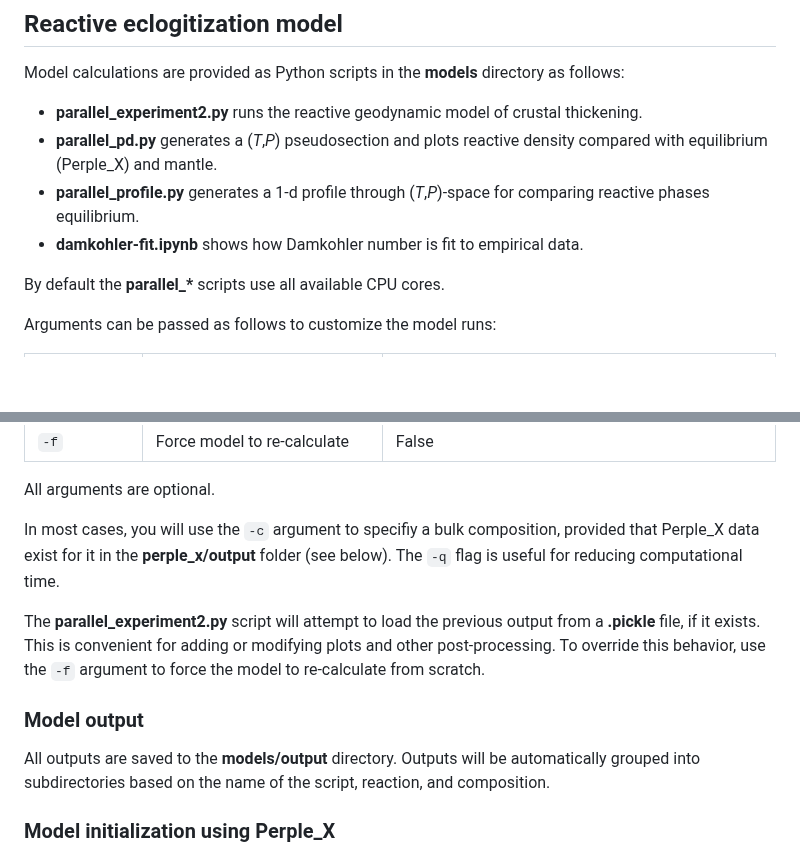
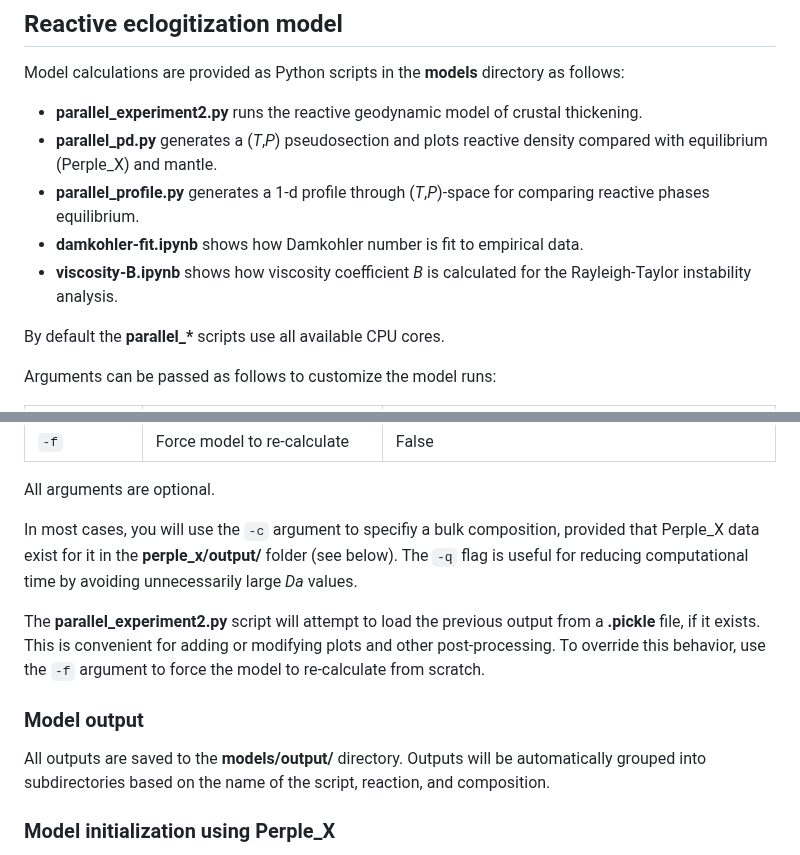
Before and after one commit to mitchellmcm27/eclogite-tcg, a Markdown page: README.md, 2 parts joined by grey strips. Rendered like a GitHub page; blank space fills up the shorter version.

```diff
--- a/README.md
+++ b/README.md
@@ -66,6 +73,7 @@ Model calculations are provided as Python scripts in the **models** directory as
 - **parallel_pd.py** generates a (_T_,_P_) pseudosection and plots reactive density compared with equilibrium (Perple_X) and mantle.
 - **parallel_profile.py** generates a 1-d profile through (_T_,_P_)-space for comparing reactive phases equilibrium.
 - **damkohler-fit.ipynb** shows how Damkohler number is fit to empirical data.
+- **viscosity-B.ipynb** shows how viscosity coefficient _B_ is calculated for the Rayleigh-Taylor instability analysis.
 
 By default the **parallel_\*** scripts use all available CPU cores.
 
@@ -81,14 +89,14 @@ Arguments can be passed as follows to customize the model runs:
 
 All arguments are optional.
 
-In most cases, you will use the `-c` argument to specifiy a bulk composition, provided that Perple_X data exist for it in the **perple_x/output** folder (see below).
-The `-q` flag is useful for reducing computational time.
+In most cases, you will use the `-c` argument to specifiy a bulk composition, provided that Perple_X data exist for it in the **perple_x/output/** folder (see below).
+The `-q` flag is useful for reducing computational time by avoiding unnecessarily large _Da_ values.
 
 The **parallel_experiment2.py** script will attempt to load the previous output from a **.pickle** file, if it exists. This is convenient for adding or modifying plots and other post-processing. To override this behavior, use the `-f` argument to force the model to re-calculate from scratch.
 
 ### Model output
 
-All outputs are saved to the **models/output** directory.
+All outputs are saved to the **models/output/** directory.
 Outputs will be automatically grouped into subdirectories based on the name of the script, reaction, and composition.
 
 ### Model initialization using Perple_X
```
Also changed, not shown: other parts of README.md (+22 -14 lines).
